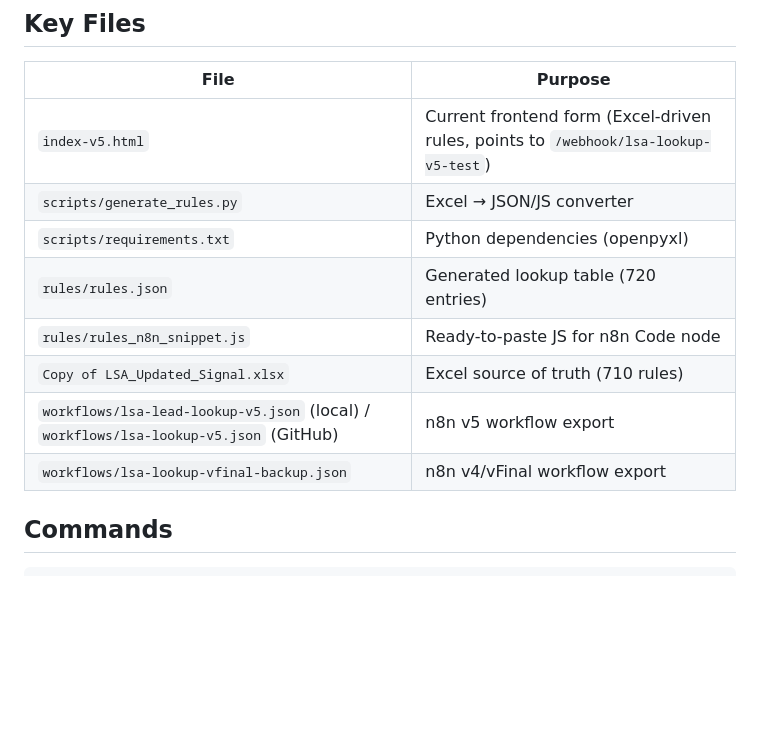
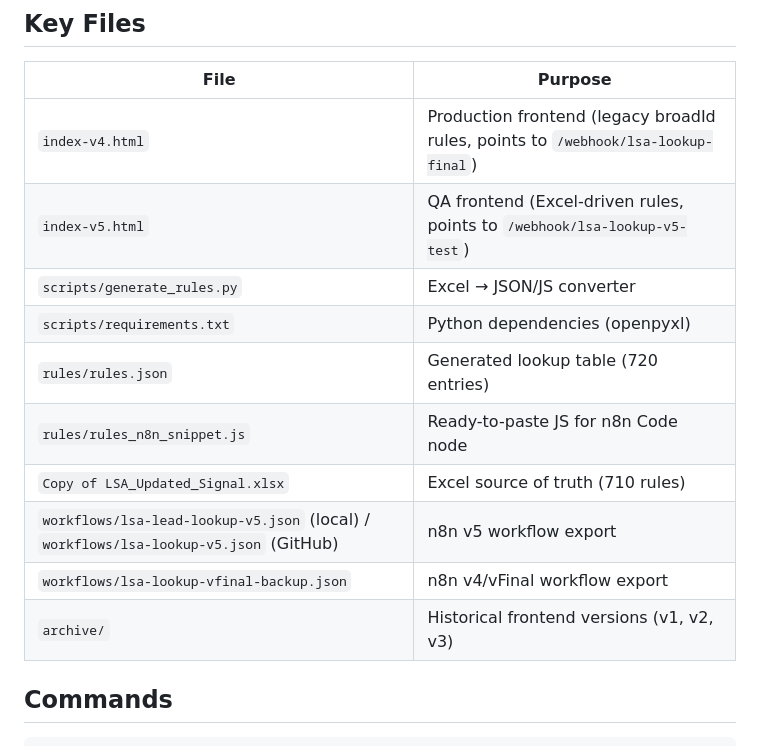
Before and after one commit to alexbespwalker/walker-lsa-lookup, a Markdown page: CLAUDE.md, the part around the change. Rendered like a GitHub page; blank space fills up the shorter version.

Commit message:
docs: add index-v4.html and archive/ to key files

```diff
--- a/CLAUDE.md
+++ b/CLAUDE.md
@@ -17,7 +17,8 @@ index-v5.html  →  POST to n8n webhook  →  MS SQL (Waycool/WacatsNew)  →  R
 
 | File | Purpose |
 |------|---------|
-| `index-v5.html` | Current frontend form (Excel-driven rules, points to `/webhook/lsa-lookup-v5-test`) |
+| `index-v4.html` | Production frontend (legacy broadId rules, points to `/webhook/lsa-lookup-final`) |
+| `index-v5.html` | QA frontend (Excel-driven rules, points to `/webhook/lsa-lookup-v5-test`) |
 | `scripts/generate_rules.py` | Excel → JSON/JS converter |
 | `scripts/requirements.txt` | Python dependencies (openpyxl) |
 | `rules/rules.json` | Generated lookup table (720 entries) |
@@ -25,6 +26,7 @@ index-v5.html  →  POST to n8n webhook  →  MS SQL (Waycool/WacatsNew)  →  R
 | `Copy of LSA_Updated_Signal.xlsx` | Excel source of truth (710 rules) |
 | `workflows/lsa-lead-lookup-v5.json` (local) / `workflows/lsa-lookup-v5.json` (GitHub) | n8n v5 workflow export |
 | `workflows/lsa-lookup-vfinal-backup.json` | n8n v4/vFinal workflow export |
+| `archive/` | Historical frontend versions (v1, v2, v3) |
 
 ## Commands
 
```
